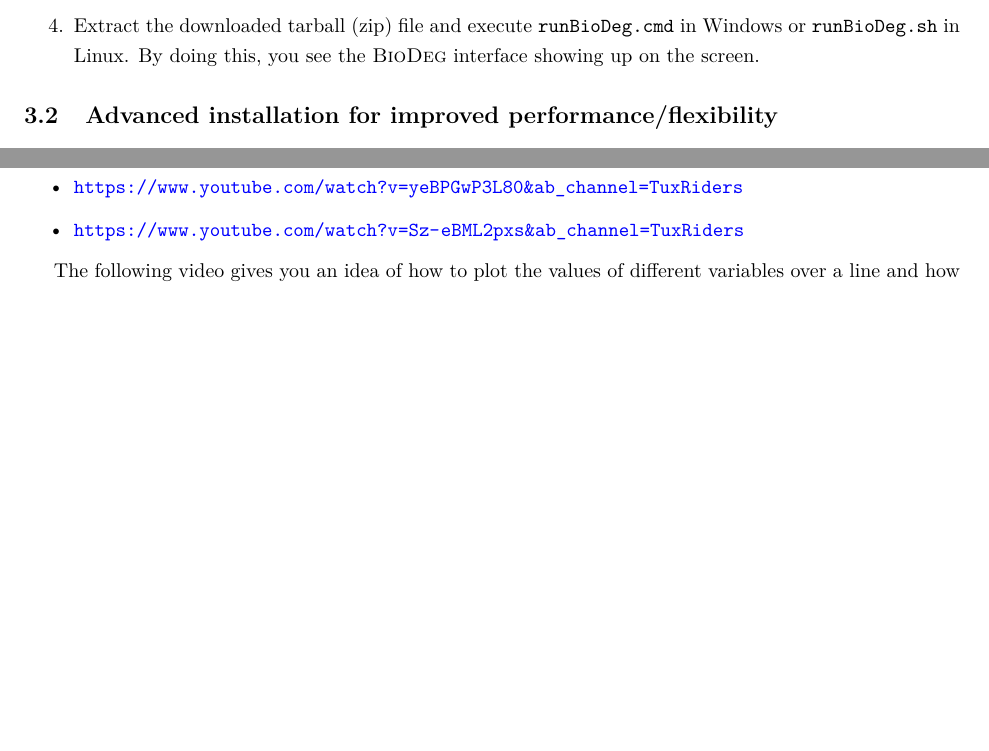
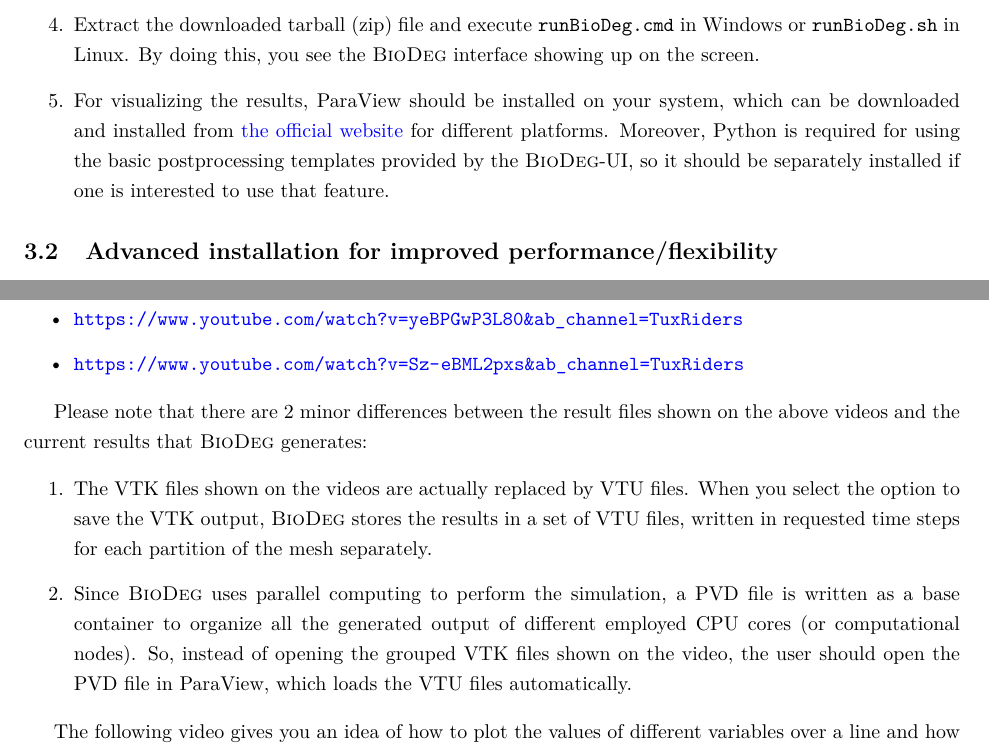
Before and after one commit to mbarzegary/BioDeg-UI, a LaTeX document (manual/manual.tex, which reads manual/installation.tex, manual/runbiodeg.tex): two parts of pages 5 and 15 of 26 before the commit and two parts of pages 5 and 15 of 27 after it, joined at a grey line, cut so that both start at the same text, the shorter picture padded with empty space. Compiled offline with pdfLaTeX.

Commit message:
Squashed 'doc/' changes from 9cbbec8..60d514e
60d514e update easy installation section
786f81a update postprocessing section

git-subtree-dir: doc
git-subtree-split: 60d514e6162eab06fdb122d311539d8dc0e6b861

```diff
--- a/manual/installation.tex
+++ b/manual/installation.tex
@@ -19,6 +19,8 @@
 Download \biodeg{} tarballs for your preferred platform (Windows or Linux) from the \href{https://github.com/mbarzegary/BioDeg-UI/releases}{Release page of \biodeg{} repository}. This is indeed the \biodeg{} UI bundle that contains the \biodeg{} core, the user interface, the pre-processor, and the post-processor.
 \item
 Extract the downloaded tarball (zip) file and execute \verb|runBioDeg.cmd| in Windows or \verb|runBioDeg.sh| in Linux. By doing this, you see the \biodeg{} interface showing up on the screen.
+\item
+For visualizing the results, ParaView should be installed on your system, which can be downloaded and installed from \href{https://www.paraview.org/download/}{the official website} for different platforms. Moreover, Python is required for using the basic postprocessing templates provided by the \biodeg{}-UI, so it should be separately installed if one is interested to use that feature.
 \end{enumerate}
 
 
--- a/manual/runbiodeg.tex
+++ b/manual/runbiodeg.tex
@@ -141,6 +141,15 @@
 \url{https://www.youtube.com/watch?v=Sz-eBML2pxs&ab_channel=TuxRiders}
 \end{itemize}
 
+Please note that there are 2 minor differences between the result files shown on the above videos and the current results that \biodeg{} generates:
+
+\begin{enumerate}
+\item
+The VTK files shown on the videos are actually replaced by VTU files. When you select the option to save the VTK output, \biodeg{} stores the results in a set of VTU files, written in requested time steps for each partition of the mesh separately.
+\item
+Since \biodeg{} uses parallel computing to perform the simulation, a PVD file is written as a base container to organize all the generated output of different employed CPU cores (or computational nodes). So, instead of opening the grouped VTK files shown on the video, the user should open the PVD file in ParaView, which loads the VTU files automatically.
+\end{enumerate}
+
 The following video gives you an idea of how to plot the values of different variables over a line and how to do some quantitative analysis on the results:
 
 \begin{itemize}
```
Also changed, not shown: manual/manual.pdf, manual/installation.tex (4 more changed lines).
